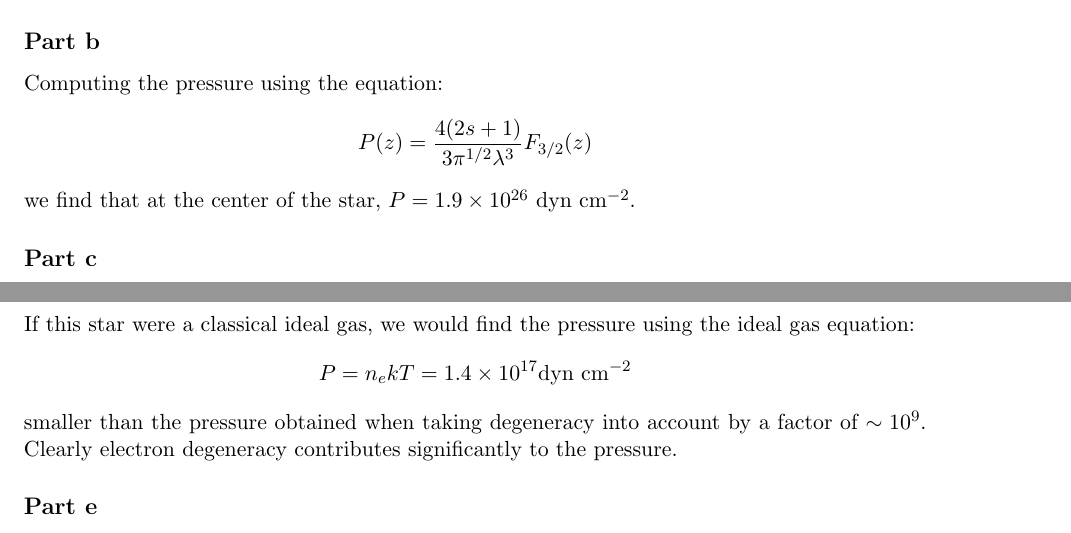
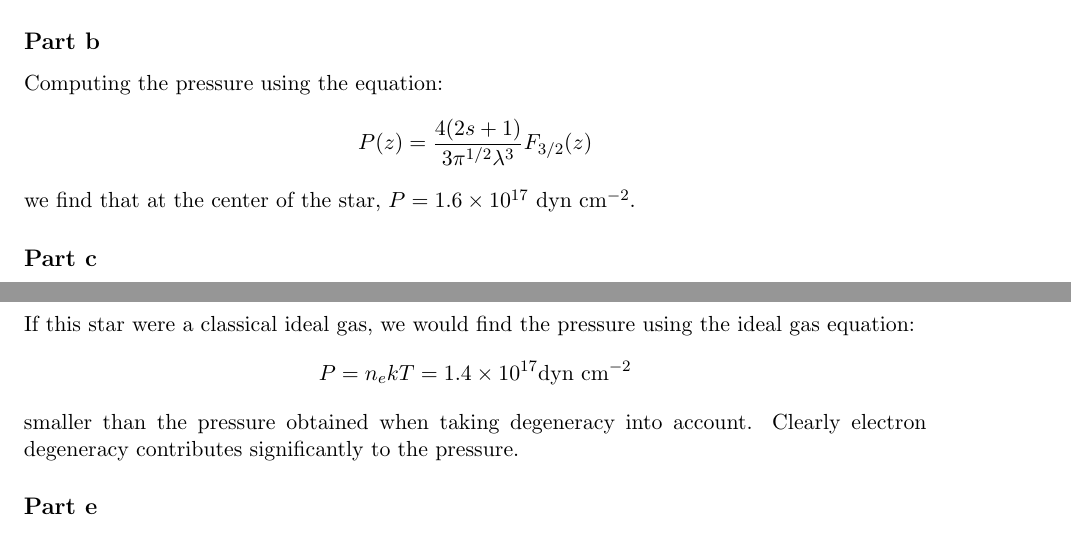
Before and after one commit to tagordon/ASTR-507, a LaTeX problem sheet (hw3/hw3.tex): two parts of pages 2 and 3 of 3, joined at a grey line, cut so that both start at the same text. Compiled offline with pdfLaTeX.

Commit message:
fixed a thing

```diff
--- a/hw3/hw3.tex
+++ b/hw3/hw3.tex
@@ -81,7 +81,7 @@
 		\begin{equation*}
 			P(z) = \frac{4(2s+1)}{3\pi^{1/2}\lambda^3}F_{3/2}(z)
 		\end{equation*}
-		we find that at the center of the star, $P = 1.9\times10^{26}$ dyn cm$^{-2}$.
+		we find that at the center of the star, $P = 1.6\times10^{17}$ dyn cm$^{-2}$.
 	\subsection*{Part c}
 		The density above which the electrons will be relativistic is given by:
 		\begin{equation*}
@@ -95,8 +95,7 @@
 		\begin{equation*}
 			P = n_ekT = 1.4\times10^{17} \text{dyn cm}^{-2}
 		\end{equation*}
-		smaller than the pressure obtained when taking degeneracy into account by a factor
-		of $\sim 10^9$. Clearly electron degeneracy contributes significantly to the pressure.
+		smaller than the pressure obtained when taking degeneracy into account. Clearly electron degeneracy contributes significantly to the pressure.
 	\subsection*{Part e}
 		Solving this system of equations for $M$ and $R$, we find:
 		\begin{equation*}
```
Also changed, not shown: hw3/hw3.pdf, 1 other file.
